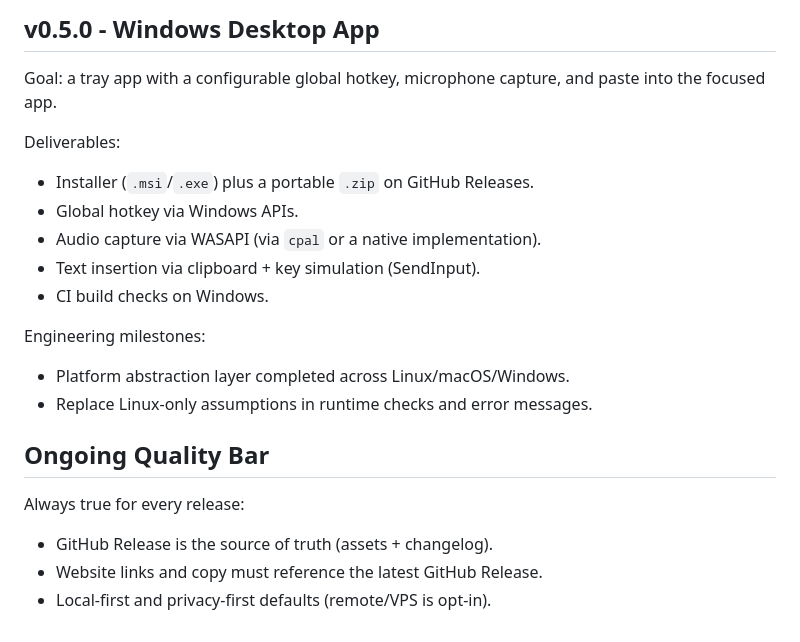
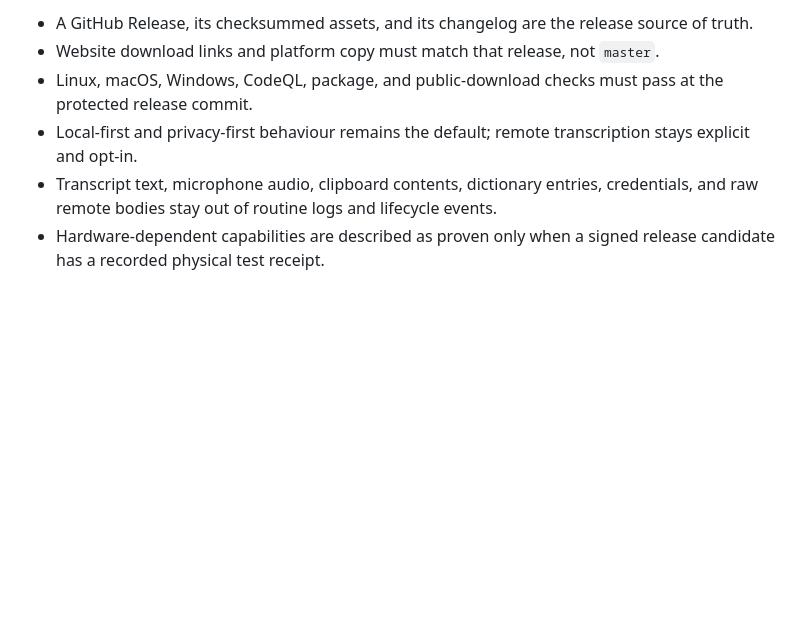
Before and after one commit to tylerbuilds/OSWispa, a Markdown page: ROADMAP.md, the part around one of its changes. GitHub-like rendering; blank space fills up the shorter version.

```diff
--- a/ROADMAP.md
+++ b/ROADMAP.md
@@ -49,22 +41,7 @@ Engineering milestones:
 
-## v0.5.0 - Windows Desktop App
-
-Goal: a tray app with a configurable global hotkey, microphone capture, and paste into the focused app.
-
-Deliverables:
-- Installer (`.msi`/`.exe`) plus a portable `.zip` on GitHub Releases.
-- Global hotkey via Windows APIs.
-- Audio capture via WASAPI (via `cpal` or a native implementation).
-- Text insertion via clipboard + key simulation (SendInput).
-- CI build checks on Windows.
-
-Engineering milestones:
-- Platform abstraction layer completed across Linux/macOS/Windows.
-- Replace Linux-only assumptions in runtime checks and error messages.
-
-## Ongoing Quality Bar
-
-Always true for every release:
-- GitHub Release is the source of truth (assets + changelog).
-- Website links and copy must reference the latest GitHub Release.
-- Local-first and privacy-first defaults (remote/VPS is opt-in).
+- A GitHub Release, its checksummed assets, and its changelog are the release source of truth.
+- Website download links and platform copy must match that release, not `master`.
+- Linux, macOS, Windows, CodeQL, package, and public-download checks must pass at the protected release commit.
+- Local-first and privacy-first behaviour remains the default; remote transcription stays explicit and opt-in.
+- Transcript text, microphone audio, clipboard contents, dictionary entries, credentials, and raw remote bodies stay out of routine logs and lifecycle events.
+- Hardware-dependent capabilities are described as proven only when a signed release candidate has a recorded physical test receipt.
```
Also changed, not shown: other parts of ROADMAP.md (+25 -33 lines), CHANGELOG.md (+17 -3 lines), docs/AUDIT-2026-07-18.md (+8 -7 lines).
